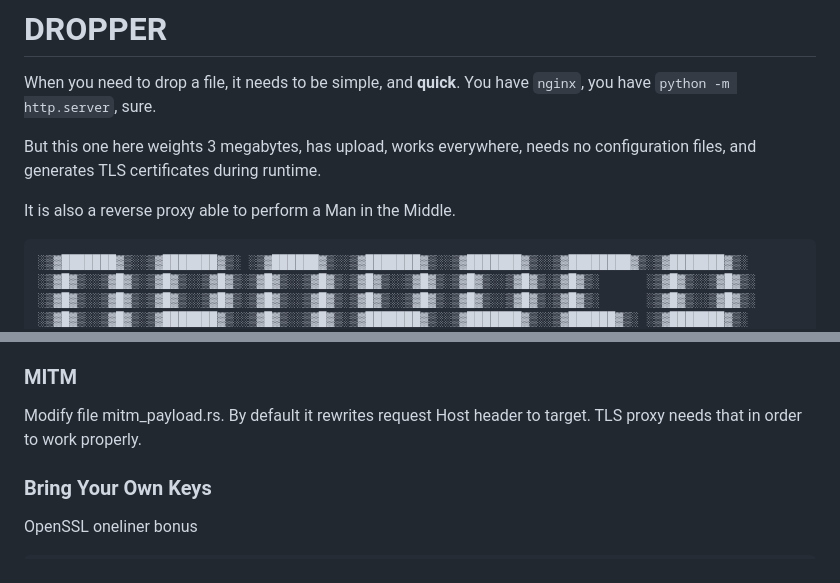
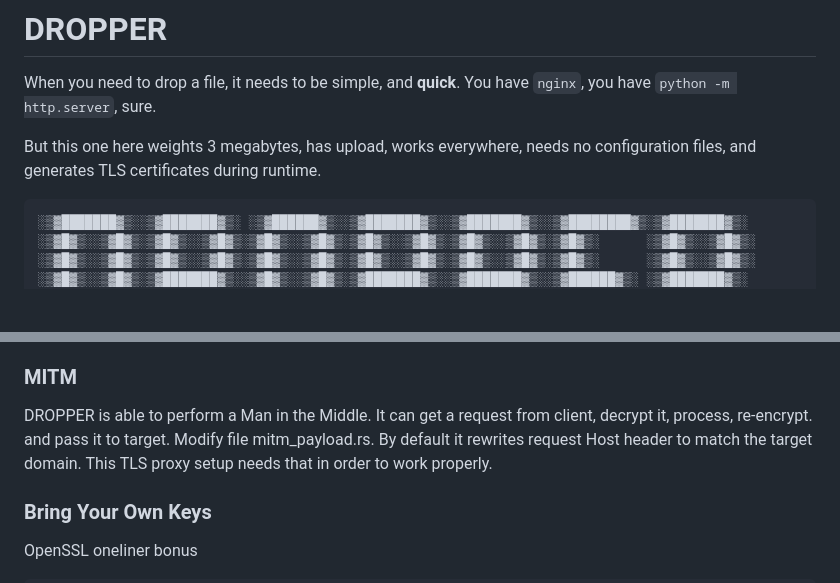
Before and after one commit to krystianbajno/dropperoni, a Markdown page: README.md, 2 parts joined by grey strips. Drawn GitHub-style; blank space fills up the shorter version.

````diff
--- a/README.md
+++ b/README.md
@@ -3,8 +3,6 @@ When you need to drop a file, it needs to be simple, and **quick**.
 You have `nginx`, you have `python -m http.server`, sure.
 
 But this one here weights 3 megabytes, has upload, works everywhere, needs no configuration files, and generates TLS certificates during runtime.
-
-It is also a reverse proxy able to perform a Man in the Middle.
 
 ```
 ░▒▓███████▓▒░░▒▓███████▓▒░ ░▒▓██████▓▒░░▒▓███████▓▒░░▒▓███████▓▒░░▒▓████████▓▒░▒▓███████▓▒░
@@ -83,7 +81,8 @@ Share files in current directory
 - **`POST /`** - Upload file - `enctype="multipart/form-data"`
 
 ### MITM
-Modify file mitm_payload.rs. By default it rewrites request Host header to target. TLS proxy needs that in order to work properly.
+DROPPER is able to perform a Man in the Middle. It can get a request from client, decrypt it, process, re-encrypt. and pass it to target.
+Modify file mitm_payload.rs. By default it rewrites request Host header to match the target domain. This TLS proxy setup needs that in order to work properly.
 
 ### Bring Your Own Keys
 OpenSSL oneliner bonus
````
